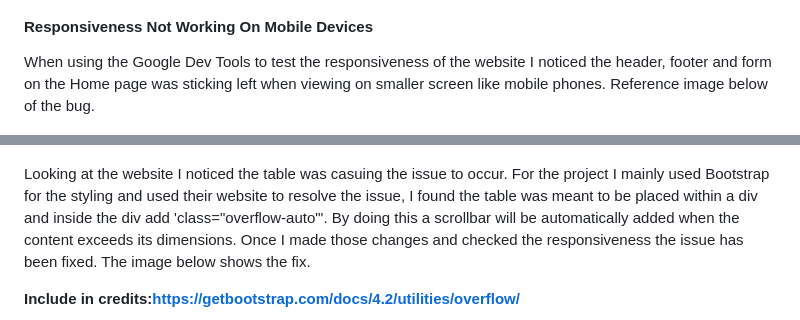
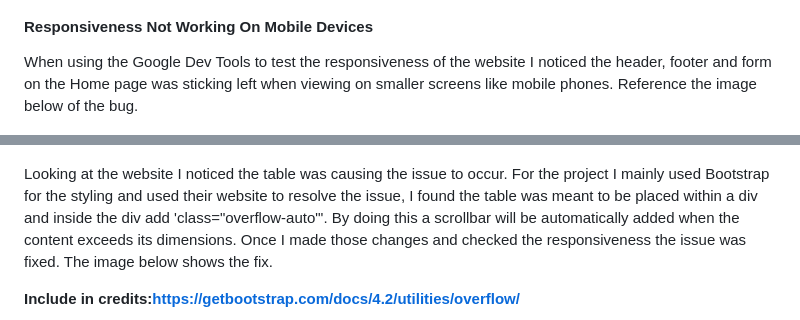
Before and after one commit to sophiedeakin/My-Book-List, a Markdown page: README.md, 2 parts joined by grey strips. Drawn GitHub-style.

```diff
--- a/README.md
+++ b/README.md
@@ -379,11 +379,11 @@ Looking back at my code I noticed on both lines 11 and 17 I forgot to add the cl
 
 #### Responsiveness Not Working On Mobile Devices
 
-When using the Google Dev Tools to test the responsiveness of the website I noticed the header, footer and form on the Home page was sticking left when viewing on smaller screen like mobile phones. Reference image below of the bug.
+When using the Google Dev Tools to test the responsiveness of the website I noticed the header, footer and form on the Home page was sticking left when viewing on smaller screens like mobile phones. Reference the image below of the bug.
 
 ![Responsiveness Bug](https://github.com/sophiedeakin/My-Book-List/blob/main/readme_assets/responsiveness_bug.png)
 
-Looking at the website I noticed the table was casuing the issue to occur. For the project I mainly used Bootstrap for the styling and used their website to resolve the issue, I found the table was meant to be placed within a div and inside the div add 'class="overflow-auto"'. By doing this a scrollbar will be automatically added when the content exceeds its dimensions. Once I made those changes and checked the responsiveness the issue has been fixed. The image below shows the fix.
+Looking at the website I noticed the table was causing the issue to occur. For the project I mainly used Bootstrap for the styling and used their website to resolve the issue, I found the table was meant to be placed within a div and inside the div add 'class="overflow-auto"'. By doing this a scrollbar will be automatically added when the content exceeds its dimensions. Once I made those changes and checked the responsiveness the issue was fixed. The image below shows the fix.
 
 **Include in credits:https://getbootstrap.com/docs/4.2/utilities/overflow/**
 
```
Also changed, not shown: other parts of README.md (+21 -3 lines).
